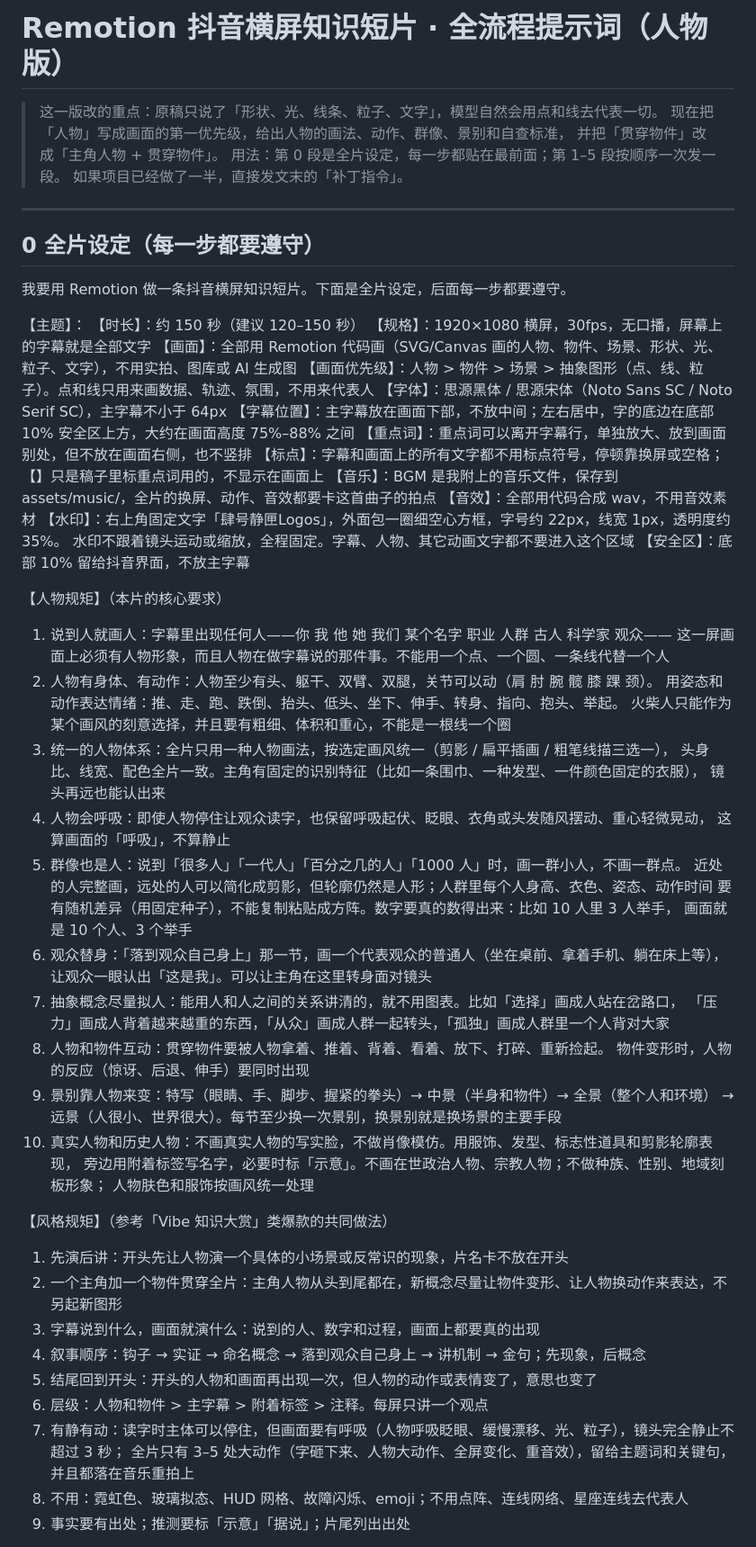
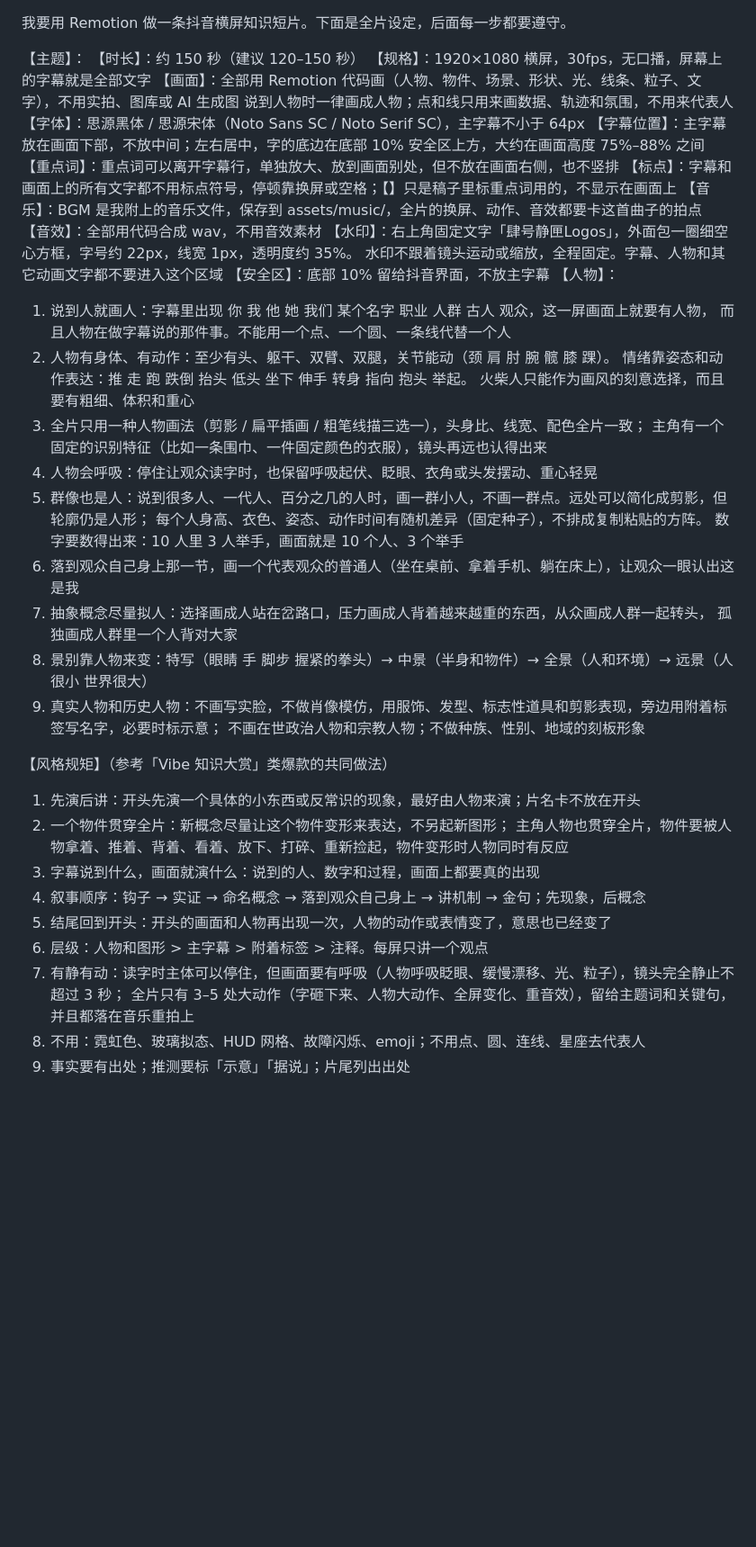
Before and after one commit to cwb1101/remotion-sisyphus, a Markdown page: docs/prompt.md, the part around one of its changes. Shown at 90% size. Drawn GitHub-style; blank space fills up the shorter version.

```diff
--- a/docs/prompt.md
+++ b/docs/prompt.md
@@ -1,22 +1,10 @@
-# Remotion 抖音横屏知识短片 · 全流程提示词（人物版）
-
-> 这一版改的重点：原稿只说了「形状、光、线条、粒子、文字」，模型自然会用点和线去代表一切。
-> 现在把「人物」写成画面的第一优先级，给出人物的画法、动作、群像、景别和自查标准，
-> 并把「贯穿物件」改成「主角人物 + 贯穿物件」。
-> 用法：第 0 段是全片设定，每一步都贴在最前面；第 1–5 段按顺序一次发一段。
-> 如果项目已经做了一半，直接发文末的「补丁指令」。
-
----
-
-## 0 全片设定（每一步都要遵守）
-
 我要用 Remotion 做一条抖音横屏知识短片。下面是全片设定，后面每一步都要遵守。
 
 【主题】：
 【时长】：约 150 秒（建议 120–150 秒）
 【规格】：1920×1080 横屏，30fps，无口播，屏幕上的字幕就是全部文字
-【画面】：全部用 Remotion 代码画（SVG/Canvas 画的人物、物件、场景、形状、光、粒子、文字），不用实拍、图库或 AI 生成图
-【画面优先级】：人物 > 物件 > 场景 > 抽象图形（点、线、粒子）。点和线只用来画数据、轨迹、氛围，不用来代表人
+【画面】：全部用 Remotion 代码画（人物、物件、场景、形状、光、线条、粒子、文字），不用实拍、图库或 AI 生成图
+        说到人物时一律画成人物；点和线只用来画数据、轨迹和氛围，不用来代表人
 【字体】：思源黑体 / 思源宋体（Noto Sans SC / Noto Serif SC），主字幕不小于 64px
 【字幕位置】：主字幕放在画面下部，不放中间；左右居中，字的底边在底部 10% 安全区上方，大约在画面高度 75%–88% 之间
 【重点词】：重点词可以离开字幕行，单独放大、放到画面别处，但不放在画面右侧，也不竖排
@@ -24,45 +12,37 @@
 【音乐】：BGM 是我附上的音乐文件，保存到 assets/music/，全片的换屏、动作、音效都要卡这首曲子的拍点
 【音效】：全部用代码合成 wav，不用音效素材
 【水印】：右上角固定文字「肆号静匣Logos」，外面包一圈细空心方框，字号约 22px，线宽 1px，透明度约 35%。
-        水印不跟着镜头运动或缩放，全程固定。字幕、人物、其它动画文字都不要进入这个区域
+        水印不跟着镜头运动或缩放，全程固定。字幕、人物和其它动画文字都不要进入这个区域
 【安全区】：底部 10% 留给抖音界面，不放主字幕
-
-【人物规矩】（本片的核心要求）
-1. 说到人就画人：字幕里出现任何人——你 我 他 她 我们 某个名字 职业 人群 古人 科学家 观众——
-   这一屏画面上必须有人物形象，而且人物在做字幕说的那件事。不能用一个点、一个圆、一条线代替一个人
-2. 人物有身体、有动作：人物至少有头、躯干、双臂、双腿，关节可以动（肩 肘 腕 髋 膝 踝 颈）。
-   用姿态和动作表达情绪：推、走、跑、跌倒、抬头、低头、坐下、伸手、转身、指向、抱头、举起。
-   火柴人只能作为某个画风的刻意选择，并且要有粗细、体积和重心，不能是一根线一个圈
-3. 统一的人物体系：全片只用一种人物画法，按选定画风统一（剪影 / 扁平插画 / 粗笔线描三选一），
-   头身比、线宽、配色全片一致。主角有固定的识别特征（比如一条围巾、一种发型、一件颜色固定的衣服），
-   镜头再远也能认出来
-4. 人物会呼吸：即使人物停住让观众读字，也保留呼吸起伏、眨眼、衣角或头发随风摆动、重心轻微晃动，
-   这算画面的「呼吸」，不算静止
-5. 群像也是人：说到「很多人」「一代人」「百分之几的人」「1000 人」时，画一群小人，不画一群点。
-   近处的人完整画，远处的人可以简化成剪影，但轮廓仍然是人形；人群里每个人身高、衣色、姿态、动作时间
-   要有随机差异（用固定种子），不能复制粘贴成方阵。数字要真的数得出来：比如 10 人里 3 人举手，
-   画面就是 10 个人、3 个举手
-6. 观众替身：「落到观众自己身上」那一节，画一个代表观众的普通人（坐在桌前、拿着手机、躺在床上等），
-   让观众一眼认出「这是我」。可以让主角在这里转身面对镜头
-7. 抽象概念尽量拟人：能用人和人之间的关系讲清的，就不用图表。比如「选择」画成人站在岔路口，
-   「压力」画成人背着越来越重的东西，「从众」画成人群一起转头，「孤独」画成人群里一个人背对大家
-8. 人物和物件互动：贯穿物件要被人物拿着、推着、背着、看着、放下、打碎、重新捡起。
-   物件变形时，人物的反应（惊讶、后退、伸手）要同时出现
-9. 景别靠人物来变：特写（眼睛、手、脚步、握紧的拳头）→ 中景（半身和物件）→ 全景（整个人和环境）
-   → 远景（人很小、世界很大）。每节至少换一次景别，换景别就是换场景的主要手段
-10. 真实人物和历史人物：不画真实人物的写实脸，不做肖像模仿。用服饰、发型、标志性道具和剪影轮廓表现，
-    旁边用附着标签写名字，必要时标「示意」。不画在世政治人物、宗教人物；不做种族、性别、地域刻板形象；
-    人物肤色和服饰按画风统一处理
+【人物】：
+1. 说到人就画人：字幕里出现 你 我 他 她 我们 某个名字 职业 人群 古人 观众，这一屏画面上就要有人物，
+   而且人物在做字幕说的那件事。不能用一个点、一个圆、一条线代替一个人
+2. 人物有身体、有动作：至少有头、躯干、双臂、双腿，关节能动（颈 肩 肘 腕 髋 膝 踝）。
+   情绪靠姿态和动作表达：推 走 跑 跌倒 抬头 低头 坐下 伸手 转身 指向 抱头 举起。
+   火柴人只能作为画风的刻意选择，而且要有粗细、体积和重心
+3. 全片只用一种人物画法（剪影 / 扁平插画 / 粗笔线描三选一），头身比、线宽、配色全片一致；
+   主角有一个固定的识别特征（比如一条围巾、一件固定颜色的衣服），镜头再远也认得出来
+4. 人物会呼吸：停住让观众读字时，也保留呼吸起伏、眨眼、衣角或头发摆动、重心轻晃
+5. 群像也是人：说到很多人、一代人、百分之几的人时，画一群小人，不画一群点。远处可以简化成剪影，但轮廓仍是人形；
+   每个人身高、衣色、姿态、动作时间有随机差异（固定种子），不排成复制粘贴的方阵。
+   数字要数得出来：10 人里 3 人举手，画面就是 10 个人、3 个举手
+6. 落到观众自己身上那一节，画一个代表观众的普通人（坐在桌前、拿着手机、躺在床上），让观众一眼认出这是我
+7. 抽象概念尽量拟人：选择画成人站在岔路口，压力画成人背着越来越重的东西，从众画成人群一起转头，
+   孤独画成人群里一个人背对大家
+8. 景别靠人物来变：特写（眼睛 手 脚步 握紧的拳头）→ 中景（半身和物件）→ 全景（人和环境）→ 远景（人很小 世界很大）
+9. 真实人物和历史人物：不画写实脸，不做肖像模仿，用服饰、发型、标志性道具和剪影表现，旁边用附着标签写名字，必要时标示意；
+   不画在世政治人物和宗教人物；不做种族、性别、地域的刻板形象
 
 【风格规矩】（参考「Vibe 知识大赏」类爆款的共同做法）
-1. 先演后讲：开头先让人物演一个具体的小场景或反常识的现象，片名卡不放在开头
-2. 一个主角加一个物件贯穿全片：主角人物从头到尾都在，新概念尽量让物件变形、让人物换动作来表达，不另起新图形
+1. 先演后讲：开头先演一个具体的小东西或反常识的现象，最好由人物来演；片名卡不放在开头
+2. 一个物件贯穿全片：新概念尽量让这个物件变形来表达，不另起新图形；
+   主角人物也贯穿全片，物件要被人物拿着、推着、背着、看着、放下、打碎、重新捡起，物件变形时人物同时有反应
 3. 字幕说到什么，画面就演什么：说到的人、数字和过程，画面上都要真的出现
 4. 叙事顺序：钩子 → 实证 → 命名概念 → 落到观众自己身上 → 讲机制 → 金句；先现象，后概念
-5. 结尾回到开头：开头的人物和画面再出现一次，但人物的动作或表情变了，意思也变了
-6. 层级：人物和物件 > 主字幕 > 附着标签 > 注释。每屏只讲一个观点
+5. 结尾回到开头：开头的画面和人物再出现一次，人物的动作或表情变了，意思也已经变了
+6. 层级：人物和图形 > 主字幕 > 附着标签 > 注释。每屏只讲一个观点
 7. 有静有动：读字时主体可以停住，但画面要有呼吸（人物呼吸眨眼、缓慢漂移、光、粒子），镜头完全静止不超过 3 秒；
    全片只有 3–5 处大动作（字砸下来、人物大动作、全屏变化、重音效），留给主题词和关键句，并且都落在音乐重拍上
-8. 不用：霓虹色、玻璃拟态、HUD 网格、故障闪烁、emoji；不用点阵、连线网络、星座连线去代表人
+8. 不用：霓虹色、玻璃拟态、HUD 网格、故障闪烁、emoji；不用点、圆、连线、星座去代表人
 9. 事实要有出处；推测要标「示意」「据说」；片尾列出出处
 
```
Also changed, not shown: other parts of docs/prompt.md (+40 -66 lines), docs/patch-prompt.md (added, +17 -0 lines).
